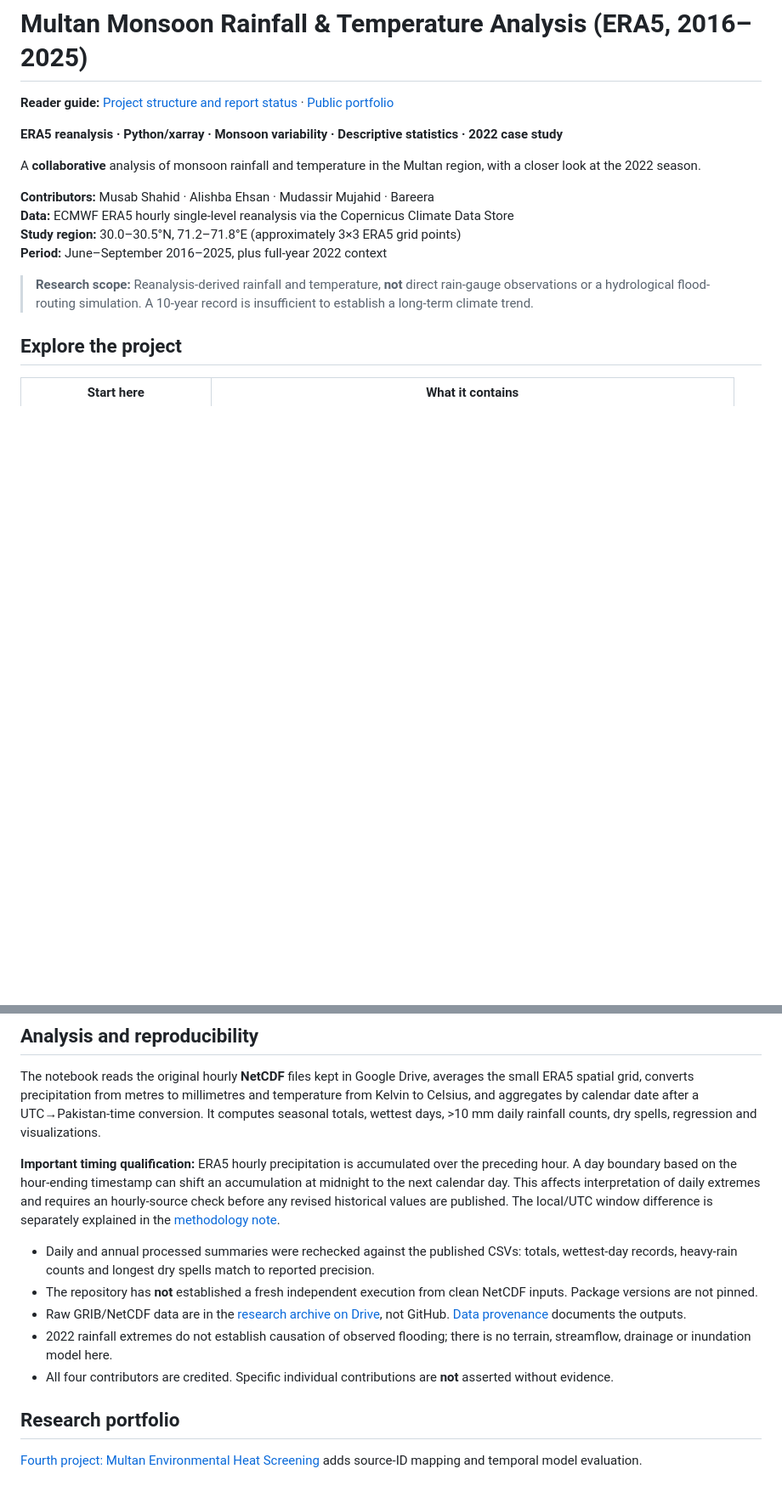
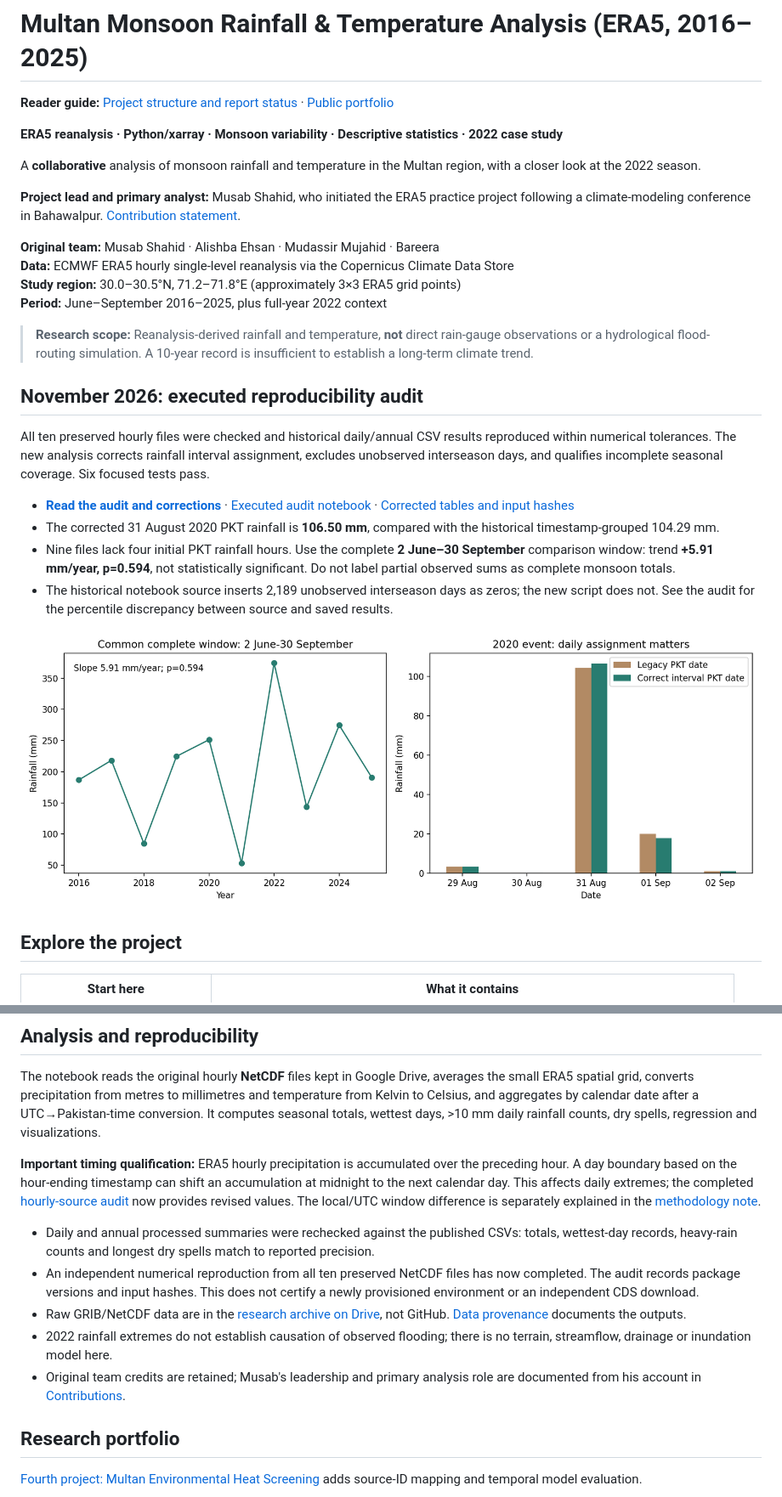
Before and after one commit to musab-shahid/multan-era5-monsoon-analysis, a Markdown page: README.md, 2 parts joined by grey strips. Shown at 85% size. Rendered like a GitHub page; pictures changed too: results/reproducibility/timing_and_common_window.png (added); blank space fills up the shorter version.

Commit message:
Reproduce preserved ERA5 inputs and correct rainfall timing and coverage

```diff
--- a/README.md
+++ b/README.md
@@ -6,12 +6,25 @@
 
 A **collaborative** analysis of monsoon rainfall and temperature in the Multan region, with a closer look at the 2022 season.
 
-**Contributors:** Musab Shahid · Alishba Ehsan · Mudassir Mujahid · Bareera
+**Project lead and primary analyst:** Musab Shahid, who initiated the ERA5 practice project following a climate-modeling conference in Bahawalpur. [Contribution statement](docs/CONTRIBUTIONS.md).
+
+**Original team:** Musab Shahid · Alishba Ehsan · Mudassir Mujahid · Bareera
 **Data:** ECMWF ERA5 hourly single-level reanalysis via the Copernicus Climate Data Store
 **Study region:** 30.0–30.5°N, 71.2–71.8°E (approximately 3×3 ERA5 grid points)
 **Period:** June–September 2016–2025, plus full-year 2022 context
 
 > **Research scope:** Reanalysis-derived rainfall and temperature, **not** direct rain-gauge observations or a hydrological flood-routing simulation. A 10-year record is insufficient to establish a long-term climate trend.
+
+## November 2026: executed reproducibility audit
+
+All ten preserved hourly files were checked and historical daily/annual CSV results reproduced within numerical tolerances. The new analysis corrects rainfall interval assignment, excludes unobserved interseason days, and qualifies incomplete seasonal coverage. Six focused tests pass.
+
+- **[Read the audit and corrections](docs/REPRODUCIBILITY_AUDIT.md)** · [Executed audit notebook](notebooks/ERA5_Reproducibility_Audit.ipynb) · [Corrected tables and input hashes](results/reproducibility/)
+- The corrected 31 August 2020 PKT rainfall is **106.50 mm**, compared with the historical timestamp-grouped 104.29 mm.
+- Nine files lack four initial PKT rainfall hours. Use the complete **2 June–30 September** comparison window: trend **+5.91 mm/year, p=0.594**, not statistically significant. Do not label partial observed sums as complete monsoon totals.
+- The historical notebook source inserts 2,189 unobserved interseason days as zeros; the new script does not. See the audit for the percentile discrepancy between source and saved results.
+
+![Corrected timing and complete common window](results/reproducibility/timing_and_common_window.png)
 
 ## Explore the project
 
@@ -59,13 +72,13 @@ See the [full figures gallery](figures/).
 
 The notebook reads the original hourly **NetCDF** files kept in Google Drive, averages the small ERA5 spatial grid, converts precipitation from metres to millimetres and temperature from Kelvin to Celsius, and aggregates by calendar date after a UTC→Pakistan-time conversion. It computes seasonal totals, wettest days, >10 mm daily rainfall counts, dry spells, regression and visualizations.
 
-**Important timing qualification:** ERA5 hourly precipitation is accumulated over the preceding hour. A day boundary based on the hour-ending timestamp can shift an accumulation at midnight to the next calendar day. This affects interpretation of daily extremes and requires an hourly-source check before any revised historical values are published. The local/UTC window difference is separately explained in the [methodology note](docs/METHODOLOGY_AND_RESULT_RECONCILIATION.md).
+**Important timing qualification:** ERA5 hourly precipitation is accumulated over the preceding hour. A day boundary based on the hour-ending timestamp can shift an accumulation at midnight to the next calendar day. This affects daily extremes; the completed [hourly-source audit](docs/REPRODUCIBILITY_AUDIT.md) now provides revised values. The local/UTC window difference is separately explained in the [methodology note](docs/METHODOLOGY_AND_RESULT_RECONCILIATION.md).
 
 - Daily and annual processed summaries were rechecked against the published CSVs: totals, wettest-day records, heavy-rain counts and longest dry spells match to reported precision.
-- The repository has **not** established a fresh independent execution from clean NetCDF inputs. Package versions are not pinned.
+- An independent numerical reproduction from all ten preserved NetCDF files has now completed. The audit records package versions and input hashes. This does not certify a newly provisioned environment or an independent CDS download.
 - Raw GRIB/NetCDF data are in the [research archive on Drive](https://drive.google.com/drive/folders/1-VWthMW-y28WWE5xLciciaOSFqXTT3I_), not GitHub. [Data provenance](data/README.md) documents the outputs.
 - 2022 rainfall extremes do not establish causation of observed flooding; there is no terrain, streamflow, drainage or inundation model here.
-- All four contributors are credited. Specific individual contributions are **not** asserted without evidence.
+- Original team credits are retained; Musab's leadership and primary analysis role are documented from his account in [Contributions](docs/CONTRIBUTIONS.md).
 
 ## Research portfolio
 
```
Also changed, not shown: other parts of README.md (+1 -1 lines), docs/CONTRIBUTIONS.md (added, +9 -0 lines), docs/REPRODUCIBILITY_AUDIT.md (added, +43 -0 lines), docs/RUNNING.md (+6 -0 lines), 12 other files.
